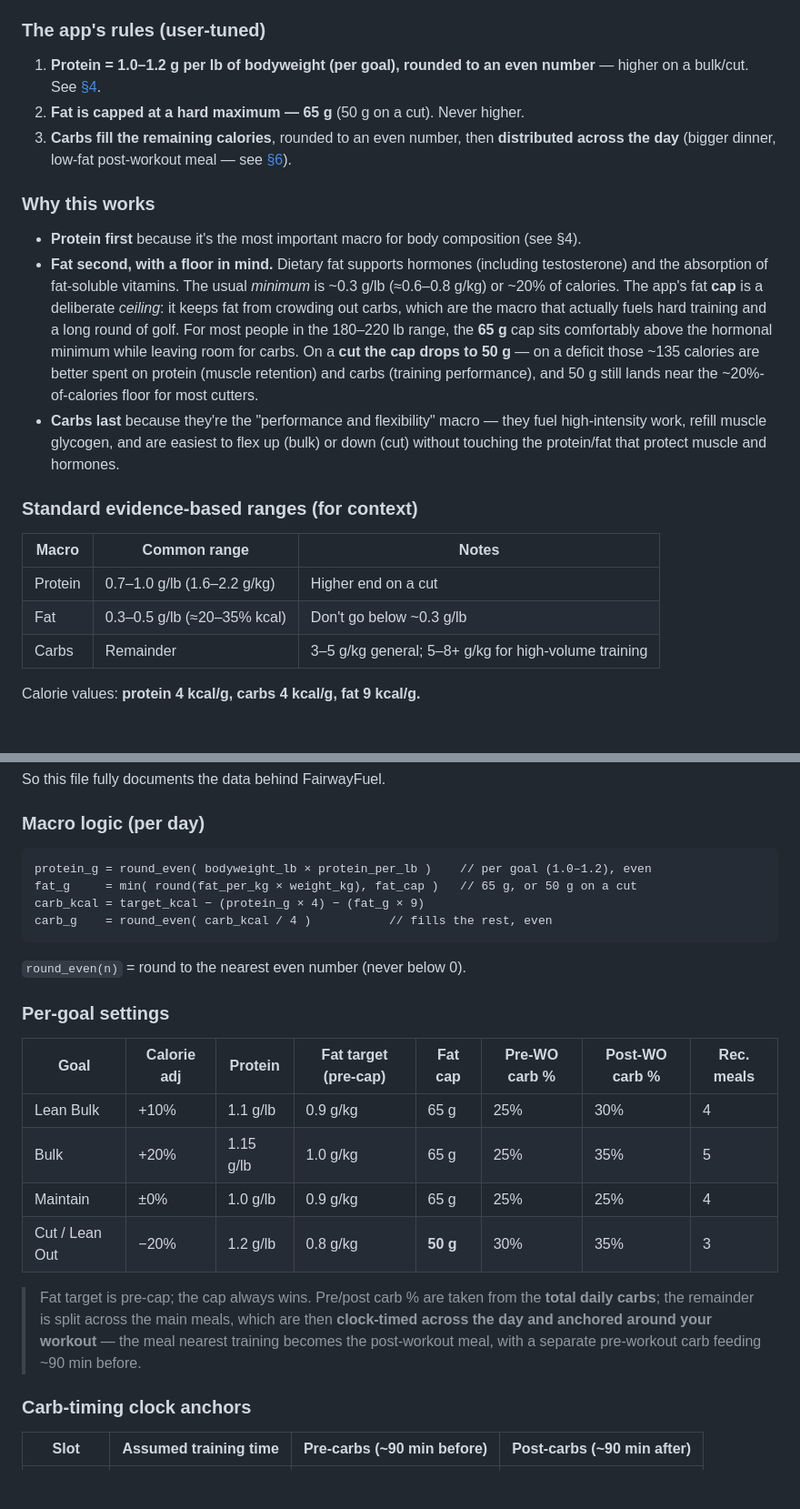
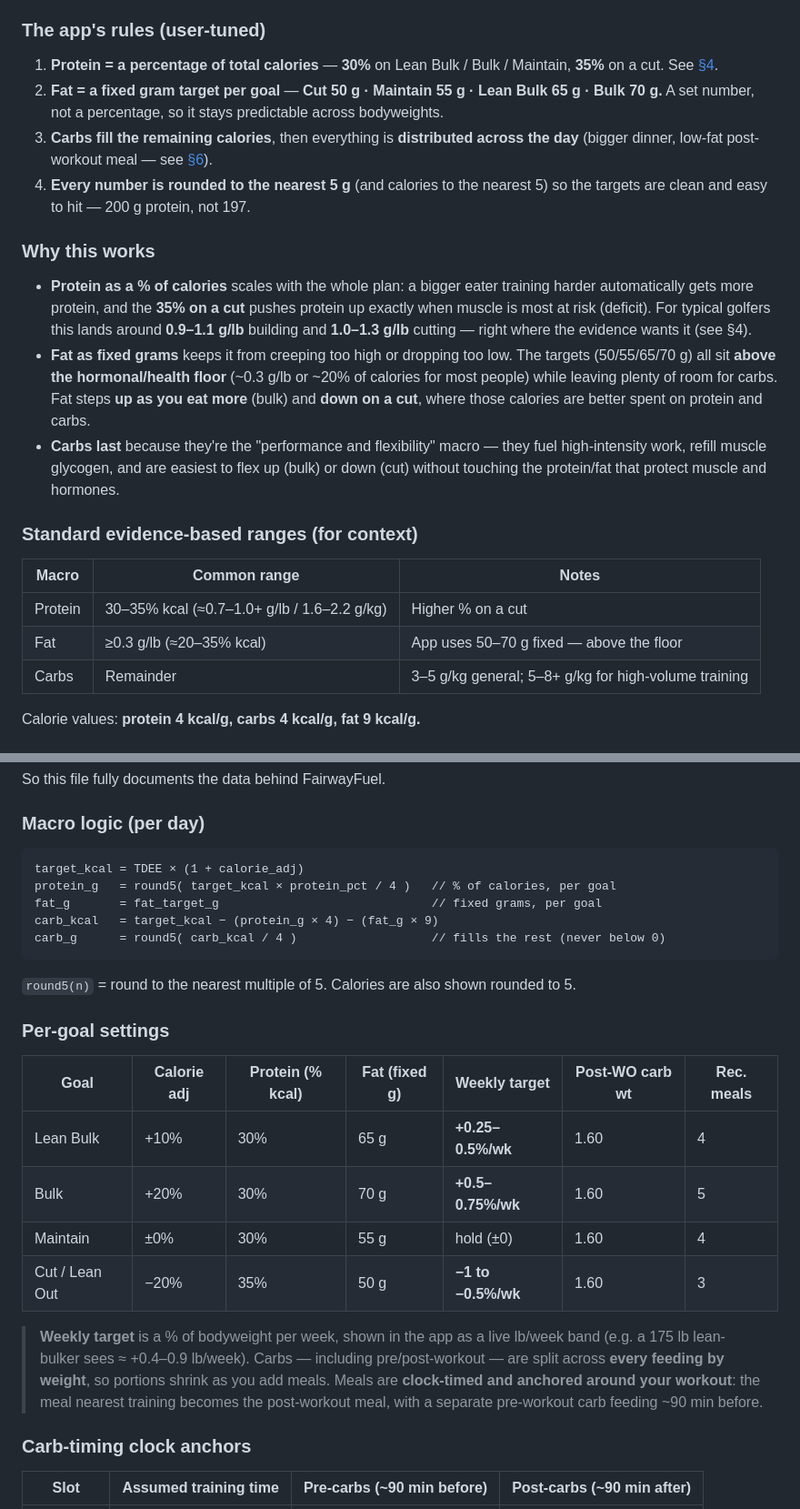
Before and after one commit to forgerperformanceco/golf-fitness, a Markdown page: NUTRITION-AND-TRAINING-REFERENCE.md, 2 parts joined by grey strips. Shown at 91% size. Drawn GitHub-style; blank space fills up the shorter version.

````diff
--- a/NUTRITION-AND-TRAINING-REFERENCE.md
+++ b/NUTRITION-AND-TRAINING-REFERENCE.md
@@ -91,23 +91,24 @@ FairwayFuel sets macros in a fixed priority order: **protein → fat → carbs f
 rest.** This is the standard physique-athlete approach.
 
 ### The app's rules (user-tuned)
-1. **Protein = 1.0–1.2 g per lb of bodyweight (per goal), rounded to an even number** —
-   higher on a bulk/cut. See [§4](#4-protein-the-master-nutrient).
-2. **Fat is capped at a hard maximum — 65 g** (50 g on a cut). Never higher.
-3. **Carbs fill the remaining calories**, rounded to an even number, then **distributed
-   across the day** (bigger dinner, low-fat post-workout meal — see [§6](#6-meal-frequency--per-meal-distribution)).
+1. **Protein = a percentage of total calories** — **30%** on Lean Bulk / Bulk / Maintain,
+   **35%** on a cut. See [§4](#4-protein-the-master-nutrient).
+2. **Fat = a fixed gram target per goal** — **Cut 50 g · Maintain 55 g · Lean Bulk 65 g ·
+   Bulk 70 g.** A set number, not a percentage, so it stays predictable across bodyweights.
+3. **Carbs fill the remaining calories**, then everything is **distributed across the day**
+   (bigger dinner, low-fat post-workout meal — see [§6](#6-meal-frequency--per-meal-distribution)).
+4. **Every number is rounded to the nearest 5 g** (and calories to the nearest 5) so the
+   targets are clean and easy to hit — 200 g protein, not 197.
 
 ### Why this works
-- **Protein first** because it's the most important macro for body composition (see §4).
-- **Fat second, with a floor in mind.** Dietary fat supports hormones (including
-  testosterone) and the absorption of fat-soluble vitamins. The usual *minimum* is
-  ~0.3 g/lb (≈0.6–0.8 g/kg) or ~20% of calories. The app's fat **cap** is a deliberate
-  *ceiling*: it keeps fat from crowding out carbs, which are the macro that actually
-  fuels hard training and a long round of golf. For most people in the 180–220 lb range,
-  the **65 g** cap sits comfortably above the hormonal minimum while leaving room for carbs.
-  On a **cut the cap drops to 50 g** — on a deficit those ~135 calories are better spent on
-  protein (muscle retention) and carbs (training performance), and 50 g still lands near the
-  ~20%-of-calories floor for most cutters.
+- **Protein as a % of calories** scales with the whole plan: a bigger eater training harder
+  automatically gets more protein, and the **35% on a cut** pushes protein up exactly when
+  muscle is most at risk (deficit). For typical golfers this lands around **0.9–1.1 g/lb**
+  building and **1.0–1.3 g/lb** cutting — right where the evidence wants it (see §4).
+- **Fat as fixed grams** keeps it from creeping too high or dropping too low. The targets
+  (50/55/65/70 g) all sit **above the hormonal/health floor** (~0.3 g/lb or ~20% of calories
+  for most people) while leaving plenty of room for carbs. Fat steps **up as you eat more**
+  (bulk) and **down on a cut**, where those calories are better spent on protein and carbs.
 - **Carbs last** because they're the "performance and flexibility" macro — they fuel
   high-intensity work, refill muscle glycogen, and are easiest to flex up (bulk) or down
   (cut) without touching the protein/fat that protect muscle and hormones.
@@ -115,8 +116,8 @@ rest.** This is the standard physique-athlete approach.
 ### Standard evidence-based ranges (for context)
 | Macro | Common range | Notes |
 |---|---|---|
-| Protein | 0.7–1.0 g/lb (1.6–2.2 g/kg) | Higher end on a cut |
-| Fat | 0.3–0.5 g/lb (≈20–35% kcal) | Don't go below ~0.3 g/lb |
+| Protein | 30–35% kcal (≈0.7–1.0+ g/lb / 1.6–2.2 g/kg) | Higher % on a cut |
+| Fat | ≥0.3 g/lb (≈20–35% kcal) | App uses 50–70 g fixed — above the floor |
 | Carbs | Remainder | 3–5 g/kg general; 5–8+ g/kg for high-volume training |
 
 Calorie values: **protein 4 kcal/g, carbs 4 kcal/g, fat 9 kcal/g.**
@@ -337,24 +339,26 @@ So this file fully documents the data behind FairwayFuel.
 
 ### Macro logic (per day)
 ```
-protein_g = round_even( bodyweight_lb × protein_per_lb )    // per goal (1.0–1.2), even
-fat_g     = min( round(fat_per_kg × weight_kg), fat_cap )   // 65 g, or 50 g on a cut
-carb_kcal = target_kcal − (protein_g × 4) − (fat_g × 9)
-carb_g    = round_even( carb_kcal / 4 )           // fills the rest, even
+target_kcal = TDEE × (1 + calorie_adj)
+protein_g   = round5( target_kcal × protein_pct / 4 )   // % of calories, per goal
+fat_g       = fat_target_g                              // fixed grams, per goal
+carb_kcal   = target_kcal − (protein_g × 4) − (fat_g × 9)
+carb_g      = round5( carb_kcal / 4 )                   // fills the rest (never below 0)
 ```
-`round_even(n)` = round to the nearest even number (never below 0).
+`round5(n)` = round to the nearest multiple of 5. Calories are also shown rounded to 5.
 
 ### Per-goal settings
-| Goal | Calorie adj | Protein | Fat target (pre-cap) | Fat cap | Pre-WO carb % | Post-WO carb % | Rec. meals |
-|---|---|---|---|---|---|---|---|
-| Lean Bulk | +10% | 1.1 g/lb | 0.9 g/kg | 65 g | 25% | 30% | 4 |
-| Bulk | +20% | 1.15 g/lb | 1.0 g/kg | 65 g | 25% | 35% | 5 |
-| Maintain | ±0% | 1.0 g/lb | 0.9 g/kg | 65 g | 25% | 25% | 4 |
-| Cut / Lean Out | −20% | 1.2 g/lb | 0.8 g/kg | **50 g** | 30% | 35% | 3 |
+| Goal | Calorie adj | Protein (% kcal) | Fat (fixed g) | Weekly target | Post-WO carb wt | Rec. meals |
+|---|---|---|---|---|---|---|
+| Lean Bulk | +10% | 30% | 65 g | **+0.25–0.5%/wk** | 1.60 | 4 |
+| Bulk | +20% | 30% | 70 g | **+0.5–0.75%/wk** | 1.60 | 5 |
+| Maintain | ±0% | 30% | 55 g | hold (±0) | 1.60 | 4 |
+| Cut / Lean Out | −20% | 35% | 50 g | **−1 to −0.5%/wk** | 1.60 | 3 |
 
-> Fat target is pre-cap; the cap always wins. Pre/post carb % are taken from the **total
-> daily carbs**; the remainder is split across the main meals, which are then **clock-timed
-> across the day and anchored around your workout** — the meal nearest training becomes the
+> **Weekly target** is a % of bodyweight per week, shown in the app as a live lb/week band
+> (e.g. a 175 lb lean-bulker sees ≈ +0.4–0.9 lb/week). Carbs — including pre/post-workout —
+> are split across **every feeding by weight**, so portions shrink as you add meals. Meals
+> are **clock-timed and anchored around your workout**: the meal nearest training becomes the
 > post-workout meal, with a separate pre-workout carb feeding ~90 min before.
 
 ### Carb-timing clock anchors
````
Also changed, not shown: other parts of NUTRITION-AND-TRAINING-REFERENCE.md (+10 -9 lines), LAUNCH-GUIDE.md (added, +234 -0 lines).
